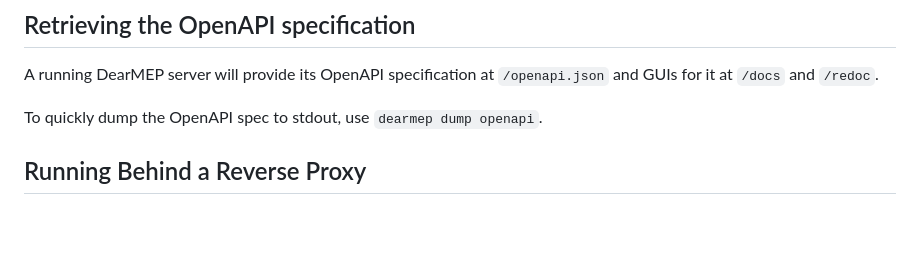
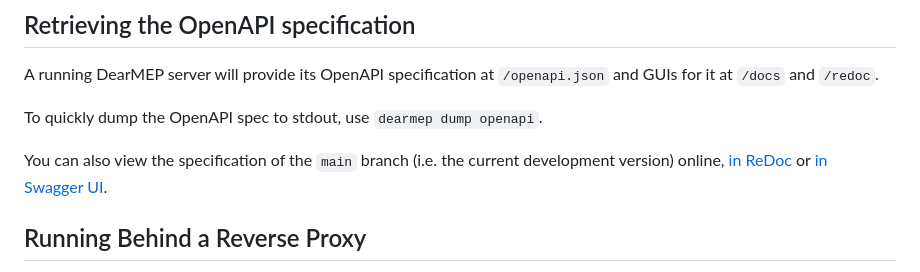
Before and after one commit to filip1/dearmep, a Markdown page: server/README.md, the part around the change. Drawn GitHub-style; blank space fills up the shorter version.

Commit message:
Link to the OpenAPI spec in the readme

```diff
--- a/server/README.md
+++ b/server/README.md
@@ -125,6 +125,8 @@ A running DearMEP server will provide its OpenAPI specification at `/openapi.jso
 
 To quickly dump the OpenAPI spec to stdout, use `dearmep dump openapi`.
 
+You can also view the specification of the `main` branch (i.e. the current development version) online, [in ReDoc](https://redocly.github.io/redoc/?url=https://akvorrat.github.io/dearmep/openapi.json) or [in Swagger UI](https://validator.swagger.io/?url=https://akvorrat.github.io/dearmep/openapi.json).
+
 ## Running Behind a Reverse Proxy
 
 If you run DearMEP behind a reverse proxy like [Caddy](https://caddyserver.com/), [nginx](https://nginx.org/) or [Træfik](https://traefik.io/traefik/), make sure to provide the remote client’s original IP address via the `X-Forwarded-For` header.
```
